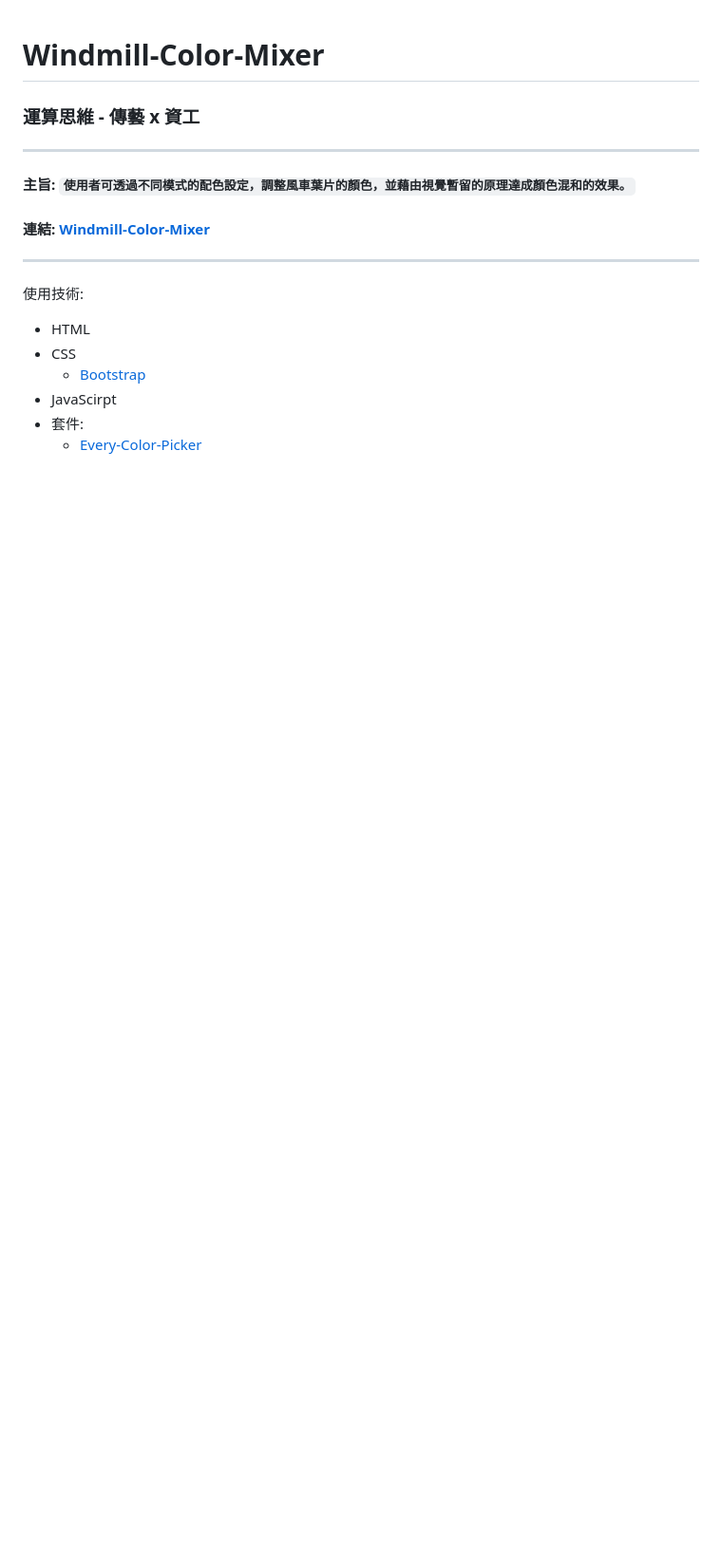
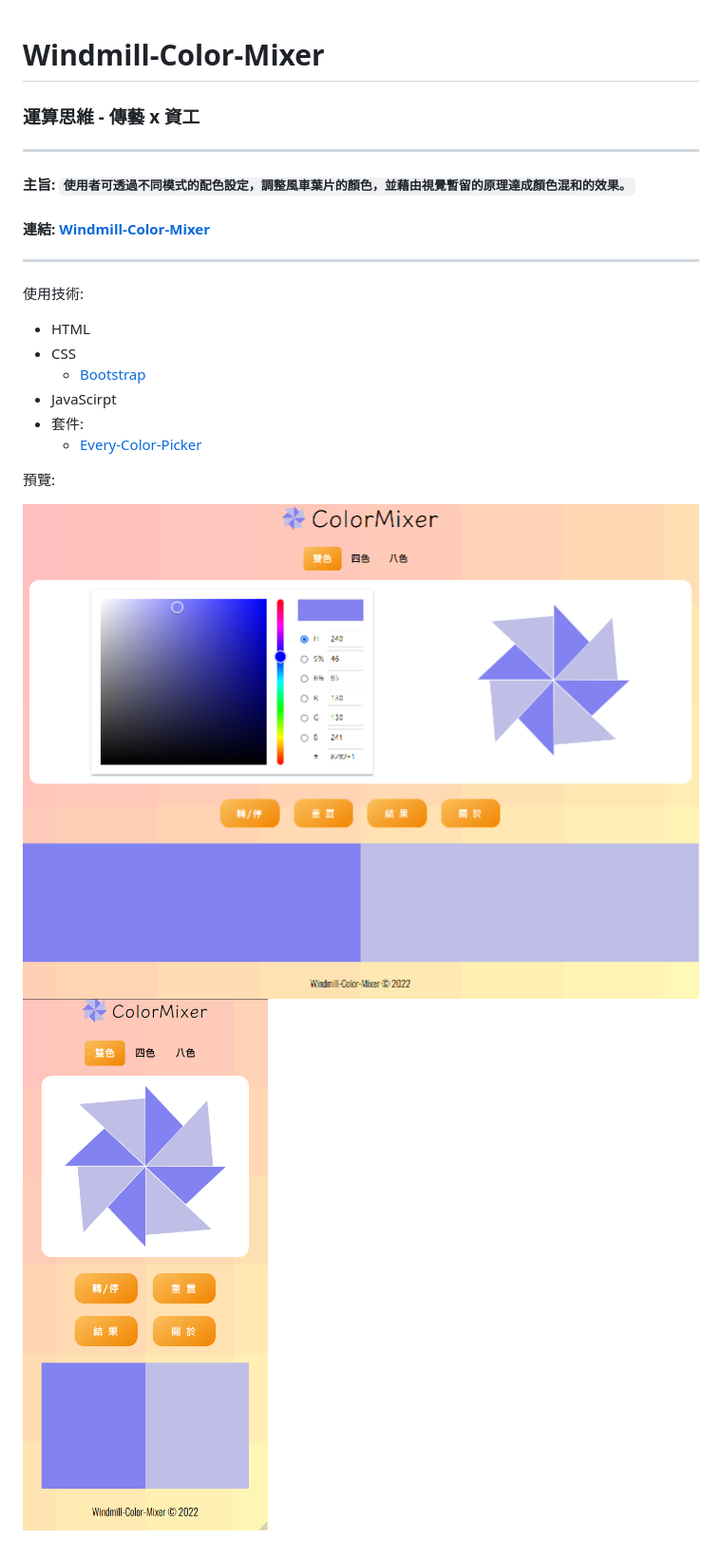
Before and after one commit to NUTT1101/Windmill-Color-Mixer, a Markdown page: README.md, the part around the change. Shown: that part at 95% size. Rendered like a GitHub page; pictures changed too: image/perview-pc.png (added), image/perview-phone.png (added); blank space fills up the shorter version.

Commit message:
image

```diff
--- a/README.md
+++ b/README.md
@@ -14,3 +14,8 @@
 - JavaScirpt
 - 套件:
     - [Every-Color-Picker](https://everycolorpicker.com/)
+
+預覽:
+
+![](./image/perview-pc.png)
+![](./image/perview-phone.png)
```
Also changed, not shown: 2 other files.
